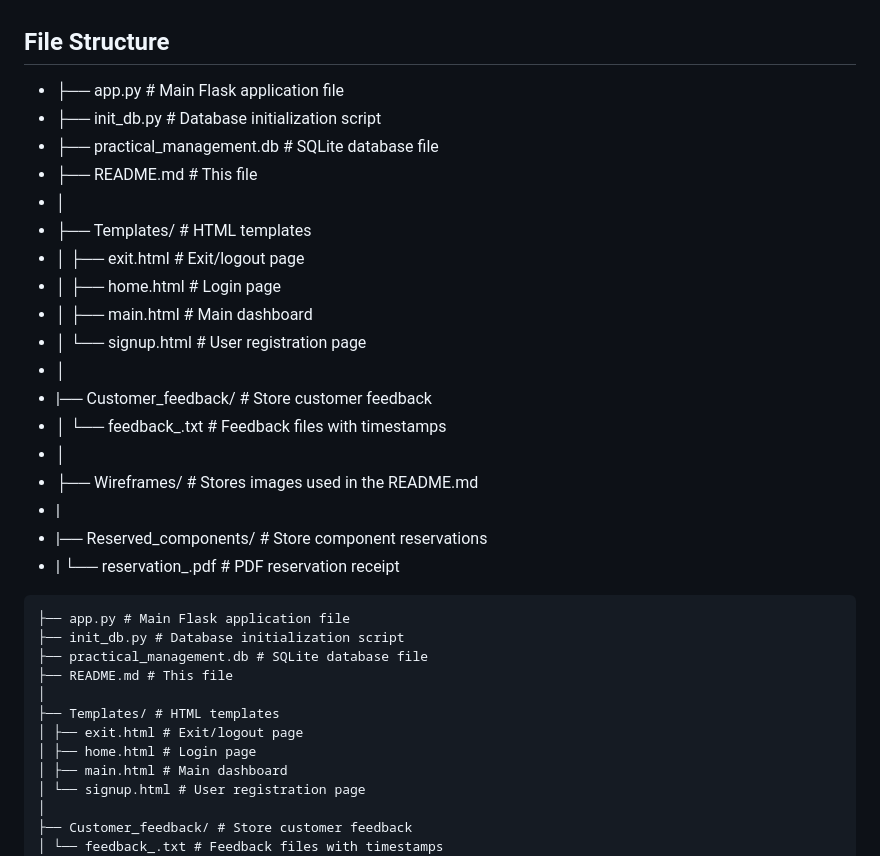
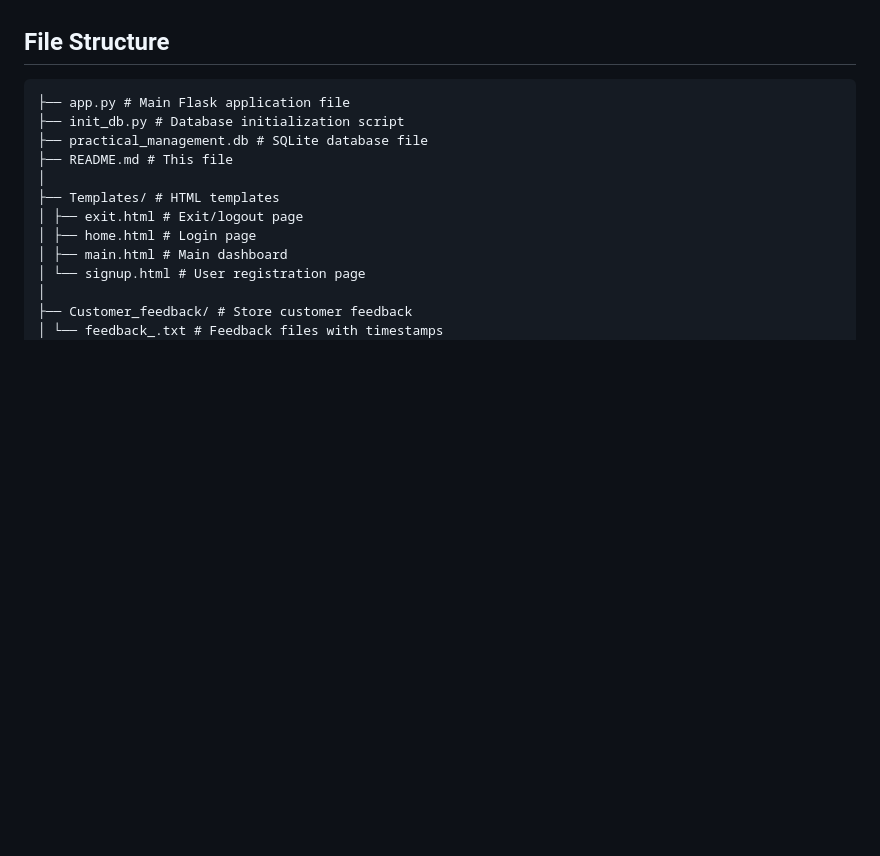
Before and after one commit to u22528157/BFB_321_Group1, a Markdown page: README.md, the part around the change. Drawn GitHub-style; blank space fills up the shorter version.

Commit message:
file strcuture delete old

````diff
--- a/README.md
+++ b/README.md
@@ -41,24 +41,6 @@ In order to improve the application's final appearance and functionality, we mad
 
 
 ## File Structure
-- ├── app.py # Main Flask application file
-- ├── init_db.py # Database initialization script
-- ├── practical_management.db # SQLite database file
-- ├── README.md # This file
-- │
-- ├── Templates/ # HTML templates
-- │ ├── exit.html # Exit/logout page
-- │ ├── home.html # Login page
-- │ ├── main.html # Main dashboard
-- │ └── signup.html # User registration page
-- │
-- |── Customer_feedback/ # Store customer feedback
-- │ └── feedback_.txt # Feedback files with timestamps
-- │
-- ├── Wireframes/ # Stores images used in the README.md
-- |
-- |── Reserved_components/ # Store component reservations
-- | └── reservation_.pdf # PDF reservation receipt
 
 ```
 ├── app.py # Main Flask application file
````
